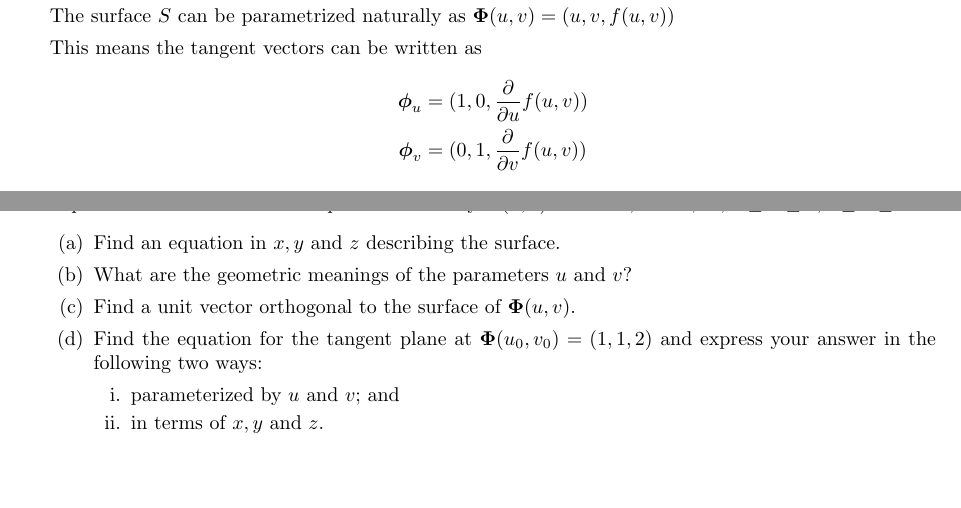
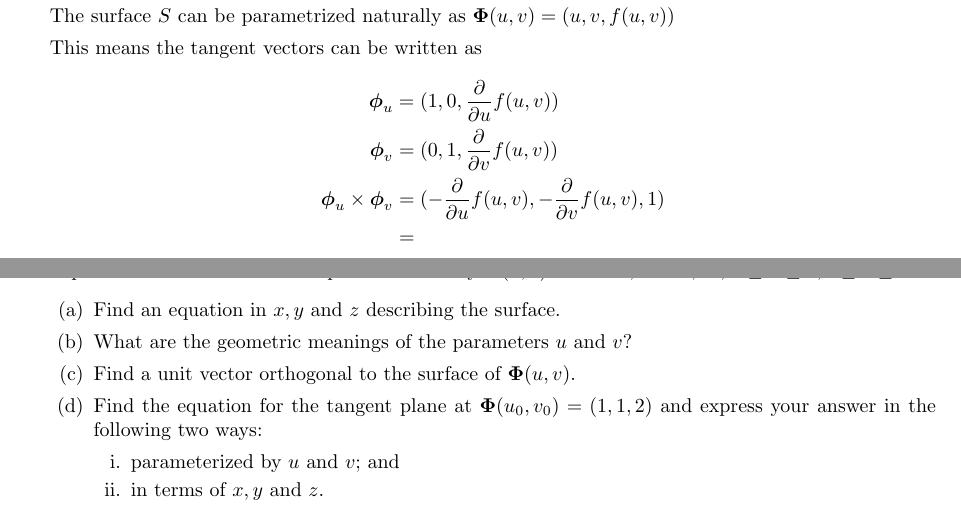
Before and after one commit to poonkeegan/school, a LaTeX document (matb42/a6.tex): two parts of pages 8 and 9 of 10, joined at a grey line, cut so that both start at the same text, the shorter picture padded with empty space. Compiled offline with pdfLaTeX.

Commit message:
Fri Mar  2 15:55:43 EST 2018

```diff
--- a/matb42/a6.tex
+++ b/matb42/a6.tex
@@ -136,6 +136,8 @@ Mar 6th 2018}
     \begin{align*}
         \boldsymbol \phi_u &= (1, 0, \frac{\partial}{\partial u} f(u,v)) \\
         \boldsymbol \phi_v &= (0, 1, \frac{\partial}{\partial v} f(u,v)) \\
+        \boldsymbol \phi_u \times \boldsymbol \phi_v &= ( - \frac{\partial}{\partial u} f(u,v),  - \frac{\partial}{\partial v} f(u,v), 1) \\
+        &=
     \end{align*}
     \newpage
     \item A paraboloid of revolution $S$ is parameterized by $\boldsymbol \Phi (u,v) = u \cos v, u \sin v, u^2$, $0 \leq u \leq 2, 0 \leq v \leq 2\pi$.
```
Also changed, not shown: matb42/a6.pdf.
